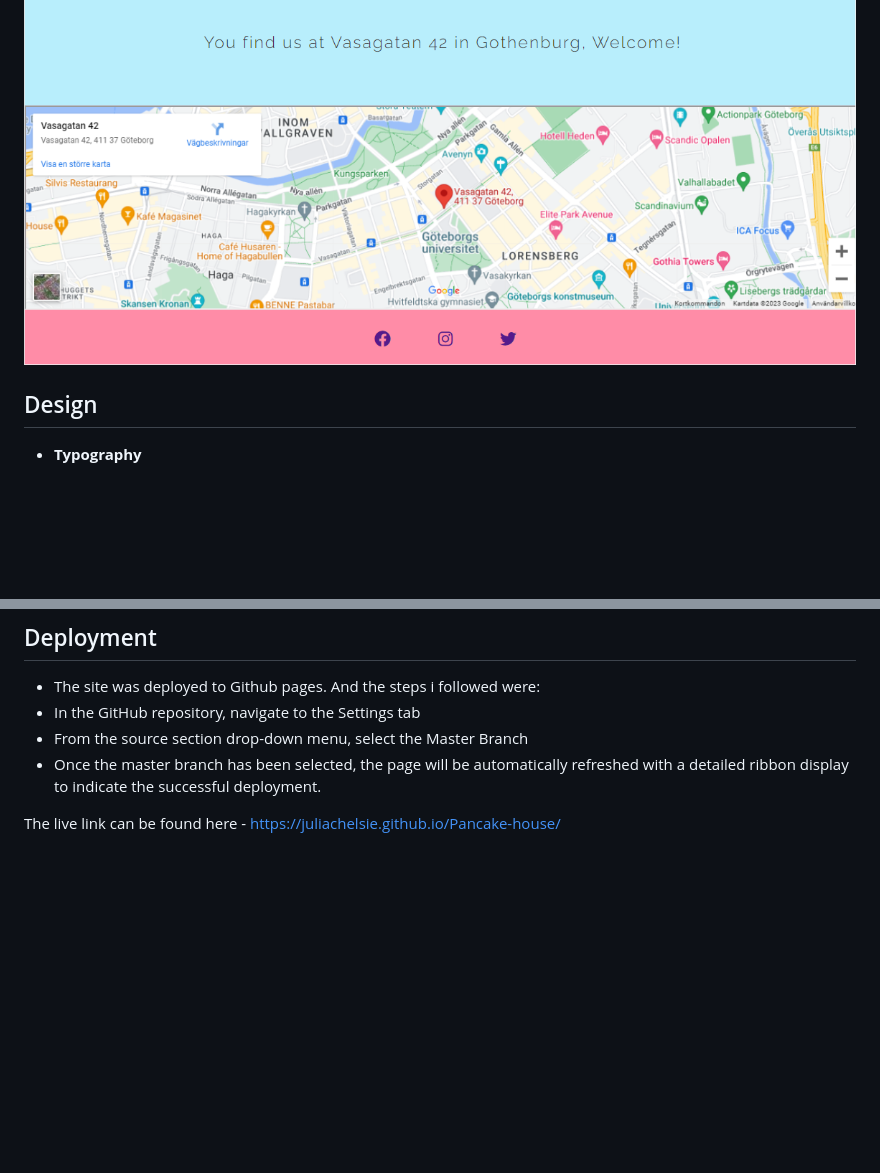
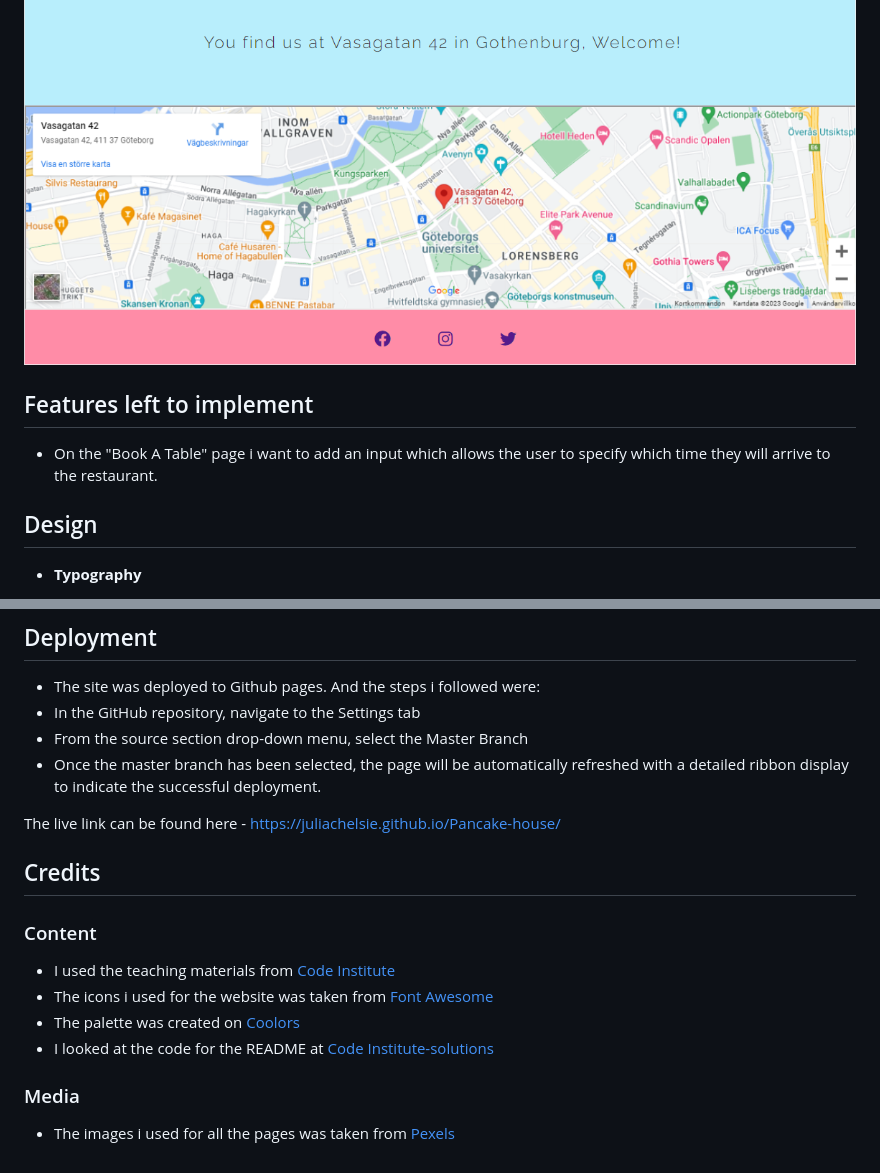
Before and after one commit to juliachelsie/Pancake-house, a Markdown page: README.md, 2 parts joined by grey strips. Drawn GitHub-style; blank space fills up the shorter version.

Commit message:
Added Credits to the README

```diff
--- a/README.md
+++ b/README.md
@@ -51,6 +51,10 @@ Pancake-House is a website for a restaurant in Gothenburg, Sweden. It will help
 
 ![Map](https://github.com/juliachelsie/Pancake-house/blob/main/media/map.PNG)
 
+## Features left to implement
+
+- On the "Book A Table" page i want to add an input which allows the user to specify which time they will arrive to the restaurant.
+
 ## Design
 
 - __Typography__
@@ -92,3 +96,14 @@ Pancake-House is a website for a restaurant in Gothenburg, Sweden. It will help
 - Once the master branch has been selected, the page will be automatically refreshed with a detailed ribbon display to indicate the successful deployment.
 
 The live link can be found here - https://juliachelsie.github.io/Pancake-house/
+
+## Credits
+
+### Content
+- I used the teaching materials from [Code Institute](https://codeinstitute.net/se/)
+- The icons i used for the website was taken from [Font Awesome](https://fontawesome.com/)
+- The palette was created on [Coolors](https://coolors.co/)
+- I looked at the code for the README at [Code Institute-solutions](https://github.com/Code-Institute-Solutions/readme-template/blob/master/README.md?plain=1)
+
+### Media
+- The images i used for all the pages was taken from [Pexels](https://www.pexels.com/sv-se/)
```
